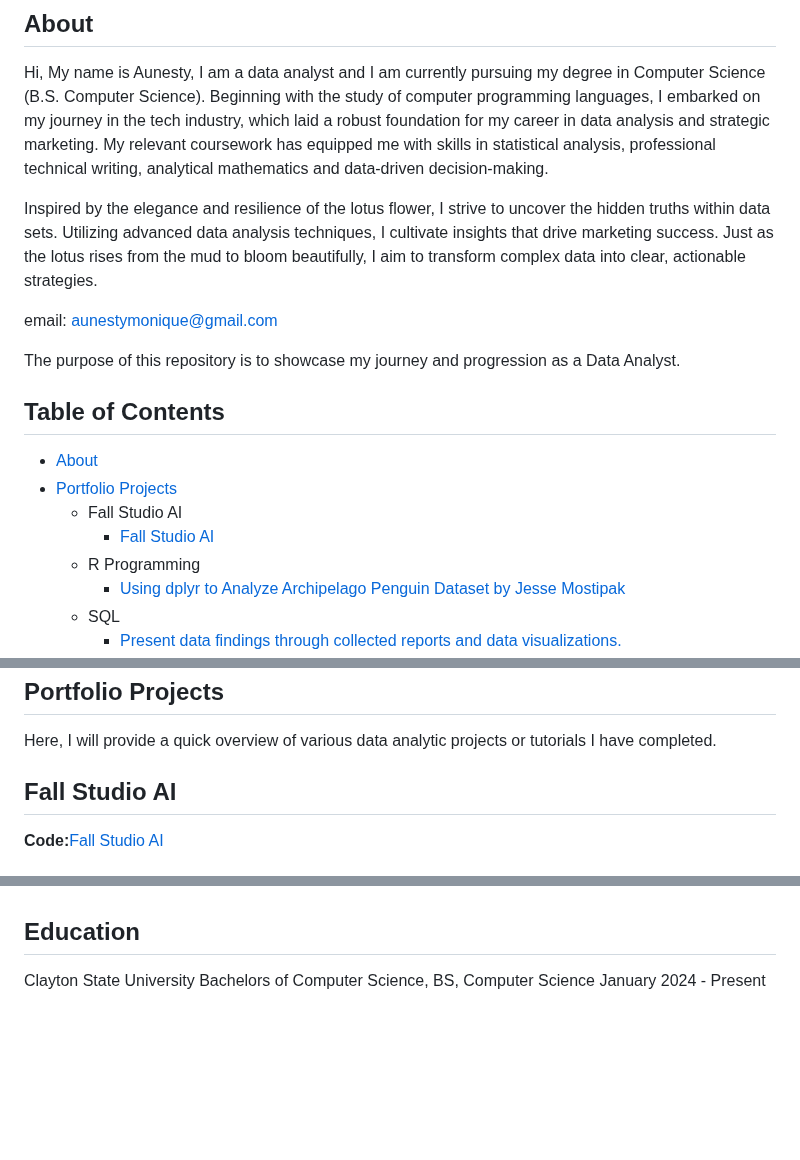
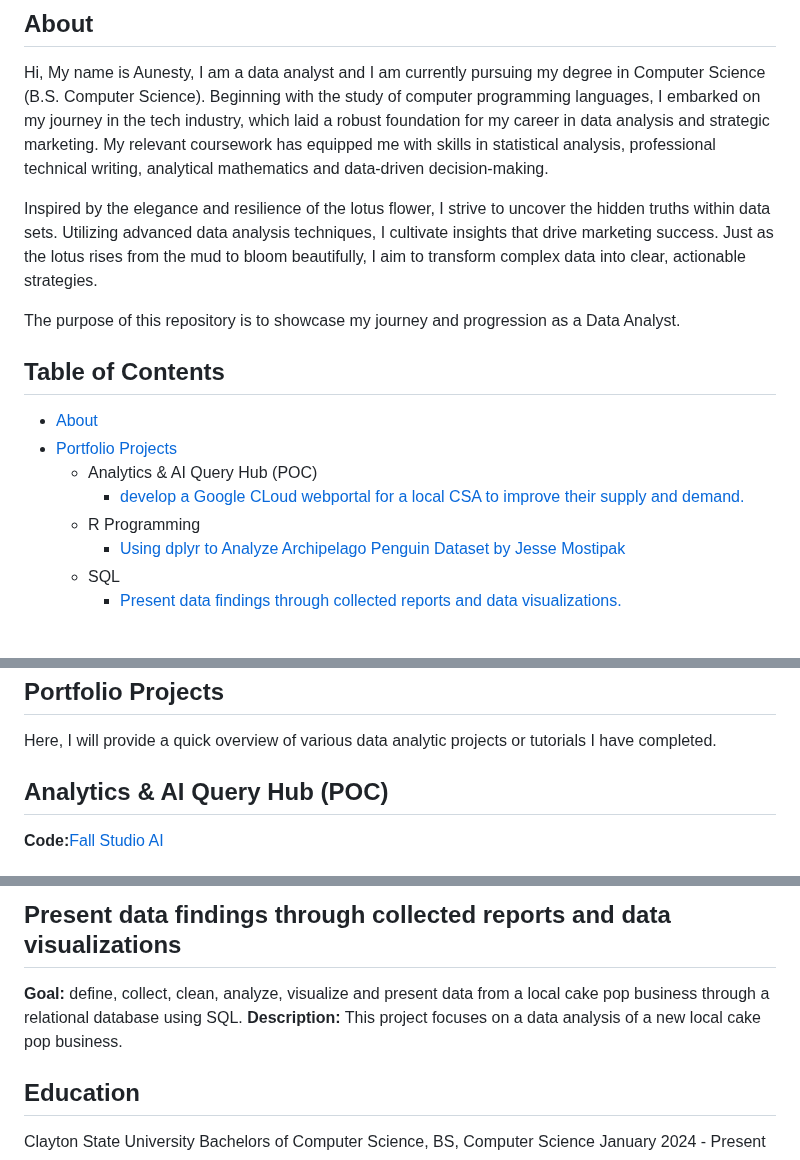
Before and after one commit to Aunestly/Aunestly.github.io, a Markdown page: README.md, 3 parts joined by grey strips. Rendered like a GitHub page; blank space fills up the shorter version.

```diff
--- a/README.md
+++ b/README.md
@@ -3,18 +3,15 @@
 ## About
 Hi, My name is Aunesty, I am a data analyst and I am currently pursuing my degree in Computer Science (B.S. Computer Science). Beginning with the study of computer programming languages, I embarked on my journey in the tech industry, which laid a robust foundation for my career in data analysis and strategic marketing. My relevant coursework has equipped me with skills in statistical analysis, professional technical writing, analytical mathematics and data-driven decision-making.
 
- Inspired by the elegance and resilience of the lotus flower, I strive to uncover the hidden truths within data sets. Utilizing advanced data analysis techniques, I cultivate insights that drive marketing success. Just as the lotus rises from the mud to bloom beautifully, I aim to transform complex data into clear, actionable strategies.
-
-
-email: aunestymonique@gmail.com
+Inspired by the elegance and resilience of the lotus flower, I strive to uncover the hidden truths within data sets. Utilizing advanced data analysis techniques, I cultivate insights that drive marketing success. Just as the lotus rises from the mud to bloom beautifully, I aim to transform complex data into clear, actionable strategies.
 
 The purpose of this repository is to showcase my journey and progression as a Data Analyst.
 
 ## Table of Contents
 - [About](https://github.com/aunestly/aun-m_portfolio/blob/main/README.md#about)
 - [Portfolio Projects](https://github.com/aunestly/aun-m_portfolio/blob/main/README.md#portfolio-projects)
-  - Fall Studio AI
-    - [Fall Studio AI](https://github.com/Aunestly/Fall-AI-Studio-Project/blob/main/README.md#fall-ai-studio-project)
+  - Analytics & AI Query Hub (POC)
+    - [develop a Google CLoud webportal for a local CSA to improve their supply and demand.](https://github.com/Aunestly/Fall-AI-Studio-Project/blob/main/README.md#fall-ai-studio-project)
   - R Programming
     - [ Using dplyr to Analyze Archipelago Penguin Dataset by Jesse Mostipak](https://aunestly.github.io/aun-m_portfolio/#using-dplyr-to-analyze-archipelago-penguin-dataset-by-jesse-mostipak)
   - SQL
@@ -23,7 +23,7 @@ The purpose of this repository is to showcase my journey and progression as a Da
 ## Portfolio Projects
 Here, I will provide a quick overview of various data analytic projects or tutorials I have completed.
 
-## Fall Studio AI
+## Analytics & AI Query Hub (POC)
 **Code:**[Fall Studio AI](https://github.com/Aunestly/Fall-AI-Studio-Project/blob/main/README.md#fall-ai-studio-project)
 
 ## Using dplyr to Analyze Archipelago Penguin Dataset by Jesse Mostipak
@@ -40,4 +37,8 @@ Here, I will provide a quick overview of various data analytic projects or tutor
 
+## Present data findings through collected reports and data visualizations
+
+**Goal:** define, collect, clean, analyze, visualize and present data from a local cake pop business through a relational database using SQL.
+**Description:** This project focuses on a data analysis of a new local cake pop business.
 ## Education
 Clayton State University
 Bachelors of Computer Science, BS, Computer Science
```
Also changed, not shown: other parts of README.md (+5 -3 lines).
